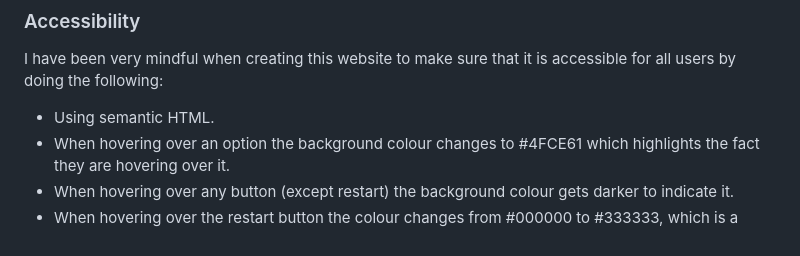
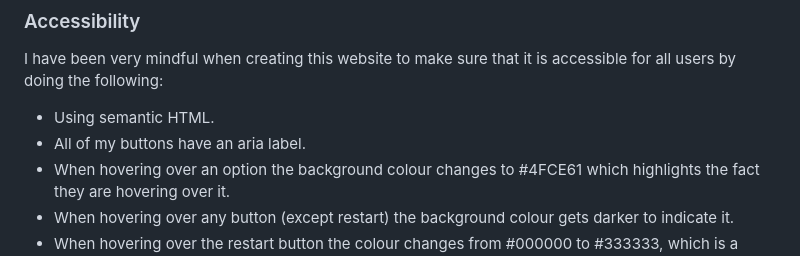
Before and after one commit to AnneEnglish/Portfolio-2, a Markdown page: README.md, the part around the change. Rendered like a GitHub page.

Commit message:
Added aria labels to accesibility section in readme file.

```diff
--- a/README.md
+++ b/README.md
@@ -140,6 +140,7 @@ I have been very mindful when creating this website to make sure that it is
 accessible for all users by doing the following:
 
 - Using semantic HTML.
+- All of my buttons have an aria label.
 - When hovering over an option the background colour changes to #4FCE61 which
   highlights the fact they are hovering over it.
 - When hovering over any button (except restart) the background colour gets
```
